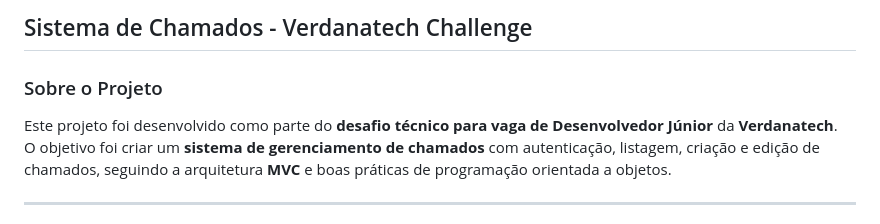
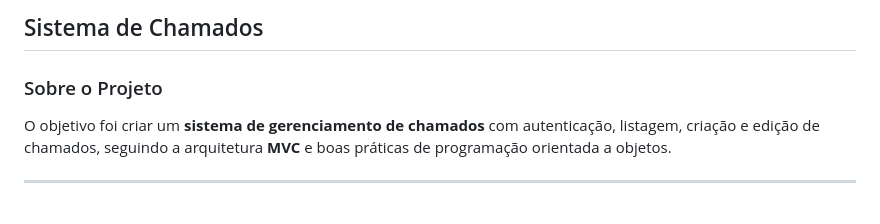
Before and after one commit to Felipe-Rafael-Barros/sistema-de-chamados, a Markdown page: README.md, the part around the change. GitHub-like rendering.

```diff
--- a/README.md
+++ b/README.md
@@ -1,7 +1,6 @@
-##  Sistema de Chamados - Verdanatech Challenge
+##  Sistema de Chamados
 
 ###  Sobre o Projeto
-Este projeto foi desenvolvido como parte do **desafio técnico para vaga de Desenvolvedor Júnior** da **Verdanatech**.
 O objetivo foi criar um **sistema de gerenciamento de chamados** com autenticação, listagem, criação e edição de chamados, seguindo a arquitetura **MVC** e boas práticas de programação orientada a objetos.
 
 ---
```
